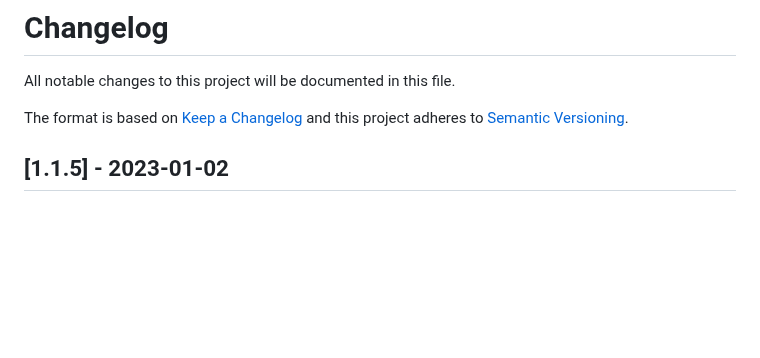
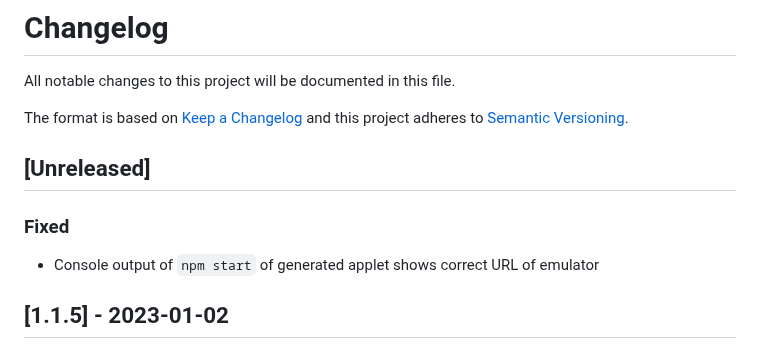
Before and after one commit to signageos/cli, a Markdown page: CHANGELOG.md, the part around the change. Drawn GitHub-style; blank space fills up the shorter version.

Commit message:
Update changelog

```diff
--- a/CHANGELOG.md
+++ b/CHANGELOG.md
@@ -3,6 +3,10 @@ All notable changes to this project will be documented in this file.
 
 The format is based on [Keep a Changelog](http://keepachangelog.com/en/1.0.0/)
 and this project adheres to [Semantic Versioning](http://semver.org/spec/v2.0.0.html).
+
+## [Unreleased]
+### Fixed
+- Console output of `npm start` of generated applet shows correct URL of emulator
 
 ## [1.1.5] - 2023-01-02
 ### Fixed
```
